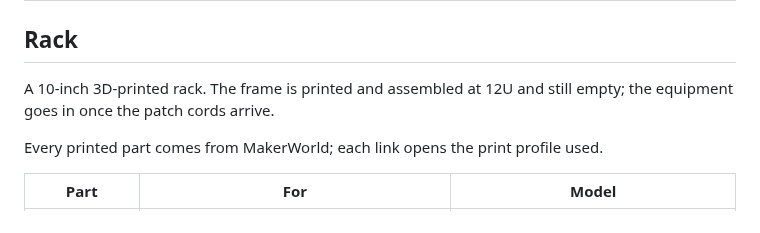
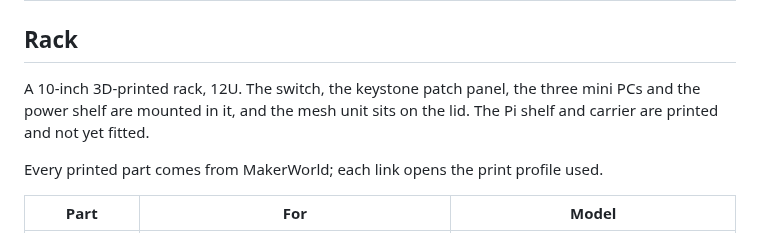
Before and after one commit to baakhoff/homelab, a Markdown page: docs/hardware.md, the part around the change. Drawn GitHub-style.

```diff
--- a/docs/hardware.md
+++ b/docs/hardware.md
@@ -60,8 +60,9 @@ Measured during bring-in, worth keeping as a baseline:
 
 ## Rack
 
-A 10-inch 3D-printed rack. The frame is printed and assembled at 12U and still
-empty; the equipment goes in once the patch cords arrive.
+A 10-inch 3D-printed rack, 12U. The switch, the keystone patch panel, the three
+mini PCs and the power shelf are mounted in it, and the mesh unit sits on the lid.
+The Pi shelf and carrier are printed and not yet fitted.
 
 Every printed part comes from MakerWorld; each link opens the print profile used.
 
```
Also changed, not shown: README.md (+9 -7 lines), docs/history.md (+14 -0 lines), docs/images/rack-v2.0.jpg (added).
